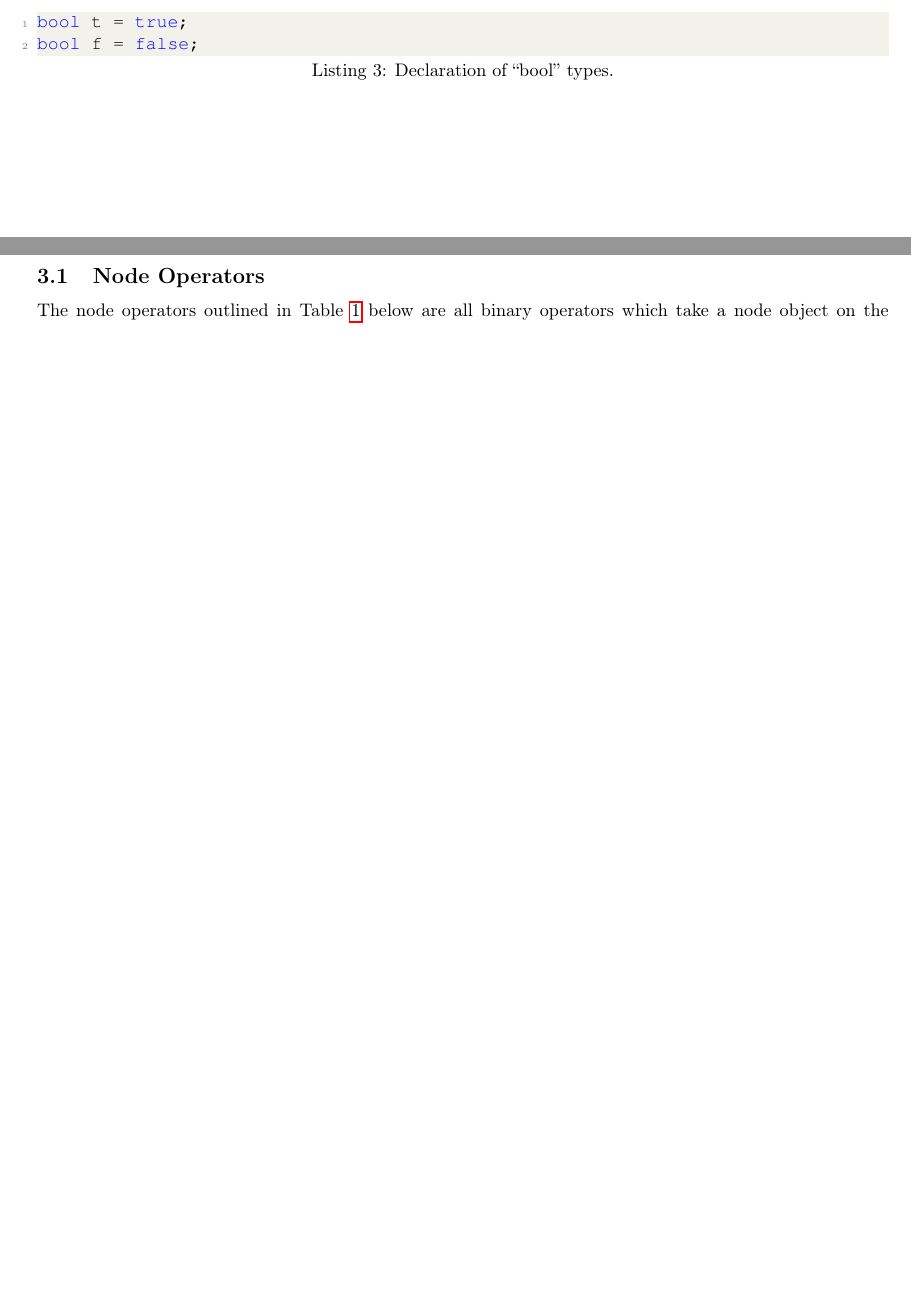
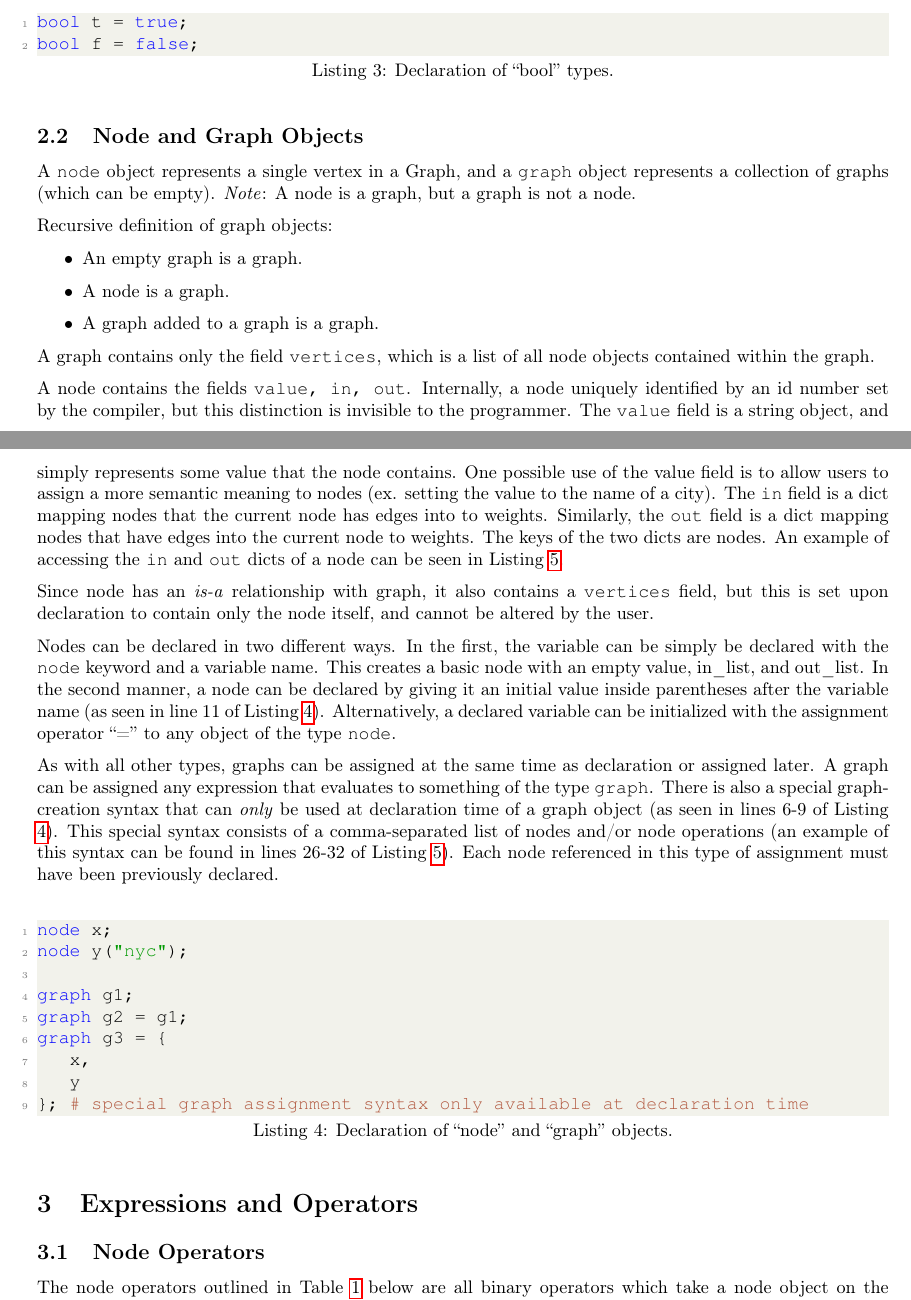
Before and after one commit to adamincera/dots, a LaTeX document (documentation/lang-ref-man/lrm.tex): two parts of pages 3 and 4 of 10 before the commit and two parts of pages 4 and 5 of 12 after it, joined at a grey line, cut so that both start at the same text, the shorter picture padded with empty space. Compiled offline with pdfLaTeX.

Commit message:
added section 1 and section 2.2 to LRM

```diff
--- a/documentation/lang-ref-man/lrm.tex
+++ b/documentation/lang-ref-man/lrm.tex
@@ -4,6 +4,7 @@
 \usepackage{parskip} % no indentation of paragraphs
 \usepackage{courier} % for use in lstlistings
 \usepackage[margin=1in]{geometry}
+\usepackage{textcomp}
 
 \usepackage{titlesec} % for making sub-subsections
 \setcounter{secnumdepth}{3}
@@ -140,6 +193,40 @@ The \code{bool} type is a logical value which can be either the primitive values
 \begin{lstlisting}[language=pltLang, caption=Declaration of ``bool'' types., label=lst:bool]
 bool t = true;
 bool f = false;
+\end{lstlisting}
+
+\subsection{Node and Graph Objects}
+
+A \code{node} object represents a single vertex in a Graph, and a \code{graph} object represents a collection of graphs (which can be empty). \emph{Note}: A node is a graph, but a graph is not a node.
+
+Recursive definition of graph objects:
+\begin{itemize}
+\item An empty graph is a graph.
+\item A node is a graph.
+\item A graph added to a graph is a graph.
+\end{itemize}
+
+A graph contains only the field \code{vertices}, which is a list of all node objects contained within the graph.
+
+A node contains the fields \code{value, in, out}. Internally, a node uniquely identified by an id number set by the compiler, but this distinction is invisible to the programmer. The \code{value} field is a string object, and simply represents some value that the node contains. One possible use of the value field is to allow users to assign a more semantic meaning to nodes (ex. setting the value to the name of a city). The \code{in} field is a dict mapping nodes that the current node has edges into to weights. Similarly, the \code{out} field is a dict mapping nodes that have edges into the current node to weights. The keys of the two dicts are nodes. An example of accessing the \code{in} and \code{out} dicts of a node can be seen in Listing \ref{lst:node-ops}.
+
+Since node has an \emph{is-a} relationship with graph, it also contains a \code{vertices} field, but this is set upon declaration to contain only the node itself, and cannot be altered by the user.
+
+Nodes can be declared in two different ways. In the first, the variable can be simply be declared with the \code{node} keyword and a variable name. This creates a basic node with an empty value, in\_list, and out\_list. In the second manner, a node can be declared by giving it an initial value inside parentheses after the variable name (as seen in line 11 of Listing \ref{lst:node-graph-dec}). Alternatively, a declared variable can be initialized with the assignment operator ``='' to any object of the type \code{node}.
+
+As with all other types, graphs can be assigned at the same time as declaration or assigned later. A graph can be assigned any expression that evaluates to something of the type \code{graph}. There is also a special graph-creation syntax that can \emph{only} be used at declaration time of a graph object  (as seen in lines 6-9 of Listing \ref{lst:node-graph-dec}). This special syntax consists of a comma-separated list of nodes and/or node operations (an example of this syntax can be found in lines 26-32 of Listing \ref{lst:node-ops}). Each node referenced in this type of assignment must have been previously declared. \\
+
+\begin{lstlisting}[language=pltLang, caption=Declaration of ``node'' and ``graph'' objects., label=lst:node-graph-dec]
+node x;
+node y("nyc");
+
+graph g1;
+graph g2 = g1;
+graph g3 = {
+    x,
+    y
+};  # special graph assignment syntax only available at declaration time
+
 \end{lstlisting}
 
 \section{Expressions and Operators}
```
Also changed, not shown: documentation/lang-ref-man/lrm.pdf, documentation/lang-ref-man/lrm.tex (52 more changed lines).
